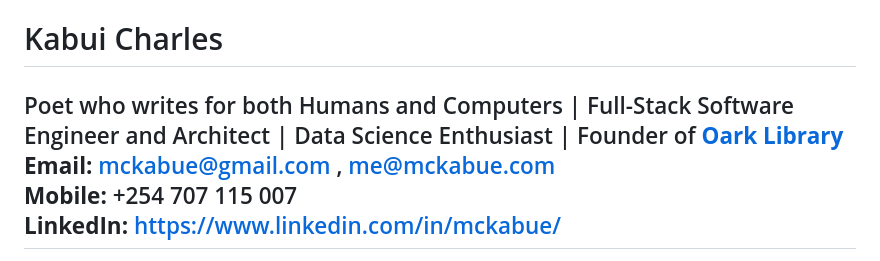
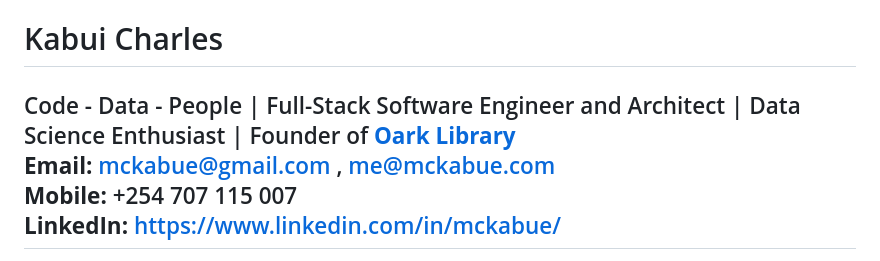
Before and after one commit to ToKnow-ai/quarto-resume-template, a Markdown page: RESUME.md, the part around the change. Rendered like a GitHub page.

Commit message:
Update resume title to emphasize a broader skill set

```diff
--- a/RESUME.md
+++ b/RESUME.md
@@ -1,5 +1,5 @@
 # Kabui Charles
-Poet who writes for both Humans and Computers | Full-Stack Software Engineer and Architect | Data Science Enthusiast | Founder of [**Oark Library**](https://oarklibrary.com/)
+Code - Data - People | Full-Stack Software Engineer and Architect | Data Science Enthusiast | Founder of [**Oark Library**](https://oarklibrary.com/)
 **Email:**	[mckabue@gmail.com](mailto:mckabue@gmail.com) , [me@mckabue.com](mailto:me@mckabue.com)
 **Mobile:** 	\+254 707 115 007
 **LinkedIn:**	[https://www.linkedin.com/in/mckabue/](https://www.linkedin.com/in/mckabue/)
```
